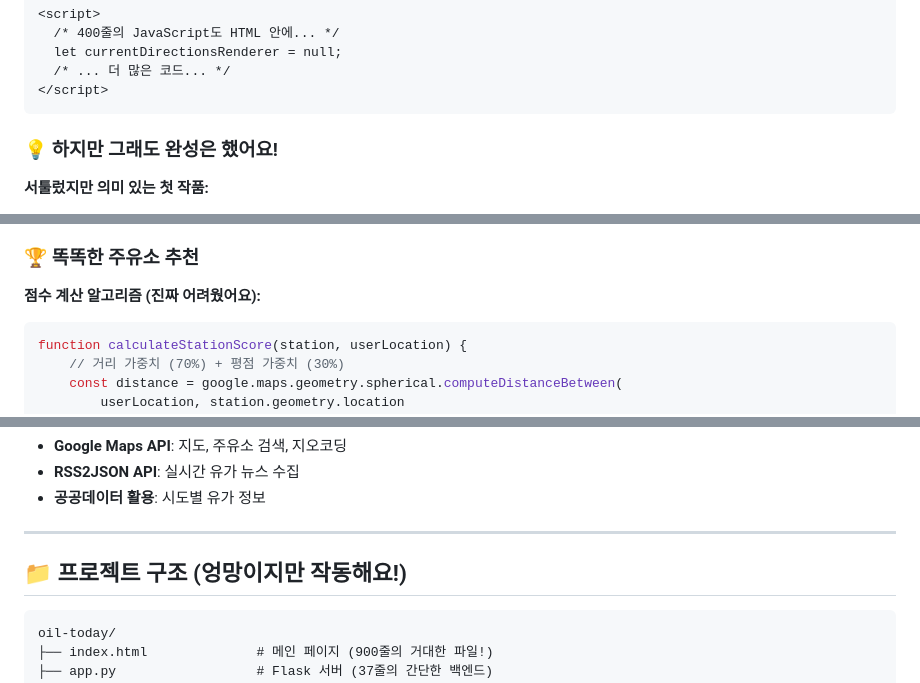
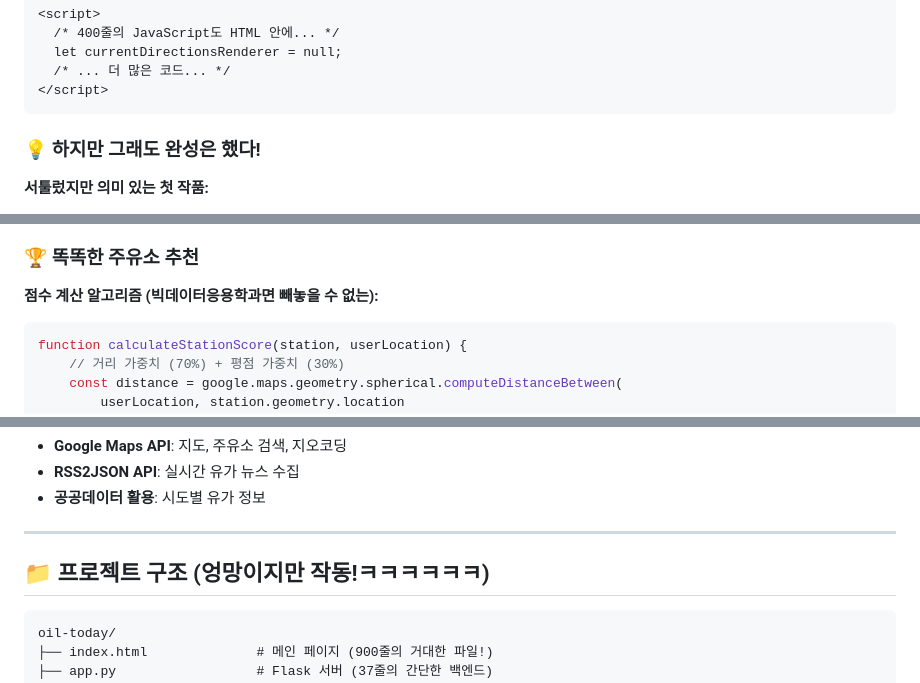
Before and after one commit to ace062212/Oil-Today, a Markdown page: README.md, 3 parts joined by grey strips. GitHub-like rendering.

````diff
--- a/README.md
+++ b/README.md
@@ -53,7 +53,7 @@
 </script>
 ```
 
-### 💡 **하지만 그래도 완성은 했어요!**
+### 💡 **하지만 그래도 완성은 했다!**
 **서툴렀지만 의미 있는 첫 작품:**
 - Google Maps API 연동으로 **실제 위치 기반 서비스** 구현
 - Chart.js로 **유가 변동 그래프** 시각화 성공
@@ -83,7 +83,7 @@
 - **신뢰도 표시**까지 구현 (초보치고 나름 꼼꼼!)
 
 ### 🏆 **똑똑한 주유소 추천**
-**점수 계산 알고리즘 (진짜 어려웠어요):**
+**점수 계산 알고리즘 (빅데이터응용학과면 빼놓을 수 없는):**
 ```javascript
 function calculateStationScore(station, userLocation) {
     // 거리 가중치 (70%) + 평점 가중치 (30%)
@@ -118,7 +118,7 @@ function calculateStationScore(station, userLocation) {
 
 ---
 
-## 📁 **프로젝트 구조 (엉망이지만 작동해요!)**
+## 📁 **프로젝트 구조 (엉망이지만 작동!ㅋㅋㅋㅋㅋㅋ)**
 
 ```
 oil-today/
````
